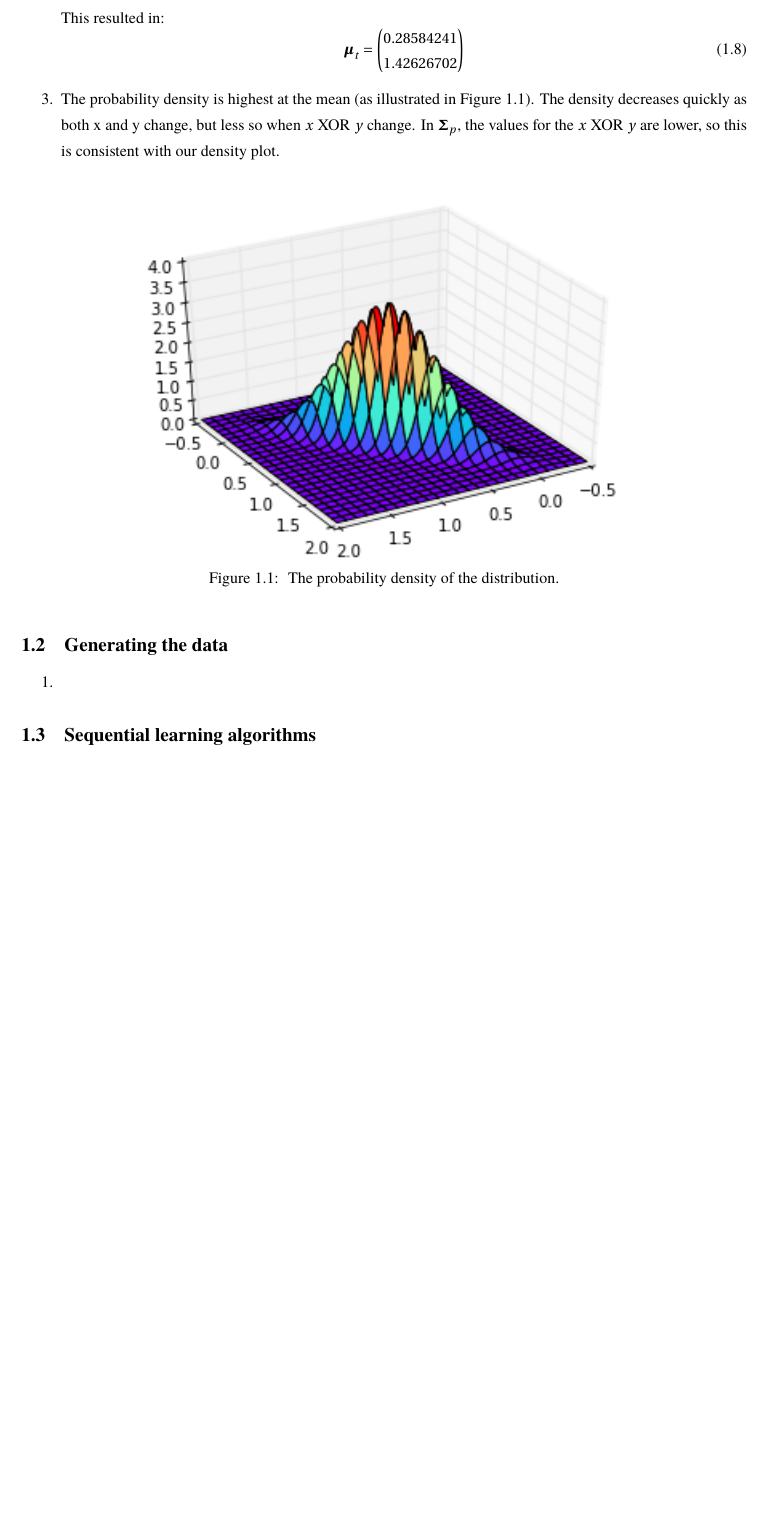
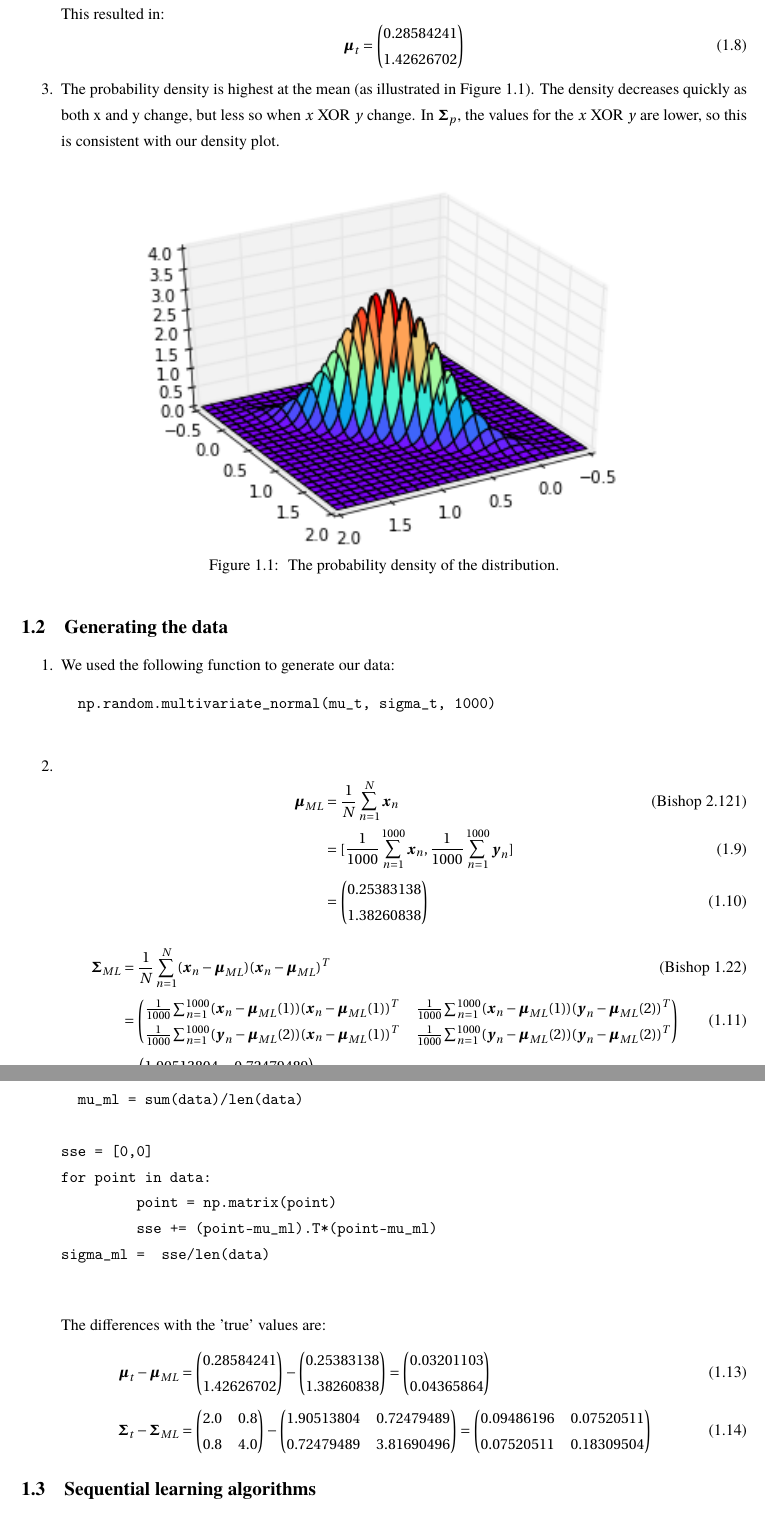
Before and after one commit to ChristophSchmidl/statistical-machine-learning-1, a LaTeX problem sheet (assignment-2/SML_A2_GuidoZuidhof(s4160703)InezWijnands(s4149696).tex): part of page 2 of 3 before the commit and two parts of pages 2 and 3 of 4 after it, the two joined at a grey line, cut so that both start at the same text, the shorter picture padded with empty space. Compiled offline with pdfLaTeX.

Commit message:
Assignment report ex1 pt2 finished + pt3.2

```diff
--- a/assignment-2/SML_A2_GuidoZuidhof(s4160703)InezWijnands(s4149696).tex
+++ b/assignment-2/SML_A2_GuidoZuidhof(s4160703)InezWijnands(s4149696).tex
@@ -162,7 +162,44 @@ bindingoffset=0mm, top=20mm,bottom=20mm}
    			\caption{\vspace{-0.2cm} The probability density of the distribution.}
   		\end{figure}
 \end{enumerate}
+
 \subsection{Generating the data}
 \begin{enumerate}
-	\item
+	\item We used the following function to generate our data:
+	\begin{verbatim}
+		np.random.multivariate_normal(mu_t, sigma_t, 1000)
+	\end{verbatim}
+	\item \begin{align}\boldsymbol{\mu}_{ML} &= \frac{1}{N}  \sum_{n=1}^{N} \boldsymbol{x}_n \tag{Bishop 2.121}\\
+	&= [\frac{1}{1000}  \sum_{n=1}^{1000} \boldsymbol{x}_n, \frac{1}{1000}  \sum_{n=1}^{1000} \boldsymbol{y}_n]\\
+	&= \begin{pmatrix}
+0.25383138\\
+1.38260838
+\end{pmatrix}
+		\end{align}
+		\begin{align}
+		\boldsymbol{\Sigma}_{ML} &= \frac{1}{N} \sum_{n=1}^{N} (\boldsymbol{x}_n - \boldsymbol{\mu}_{ML})(\boldsymbol{x}_n - \boldsymbol{\mu}_{ML})^T \tag{Bishop 1.22}\\
+		&= \begin{pmatrix}
+\frac{1}{1000} \sum_{n=1}^{1000} (\boldsymbol{x}_n - \boldsymbol{\mu}_{ML}(1))(\boldsymbol{x}_n - \boldsymbol{\mu}_{ML}(1))^T & \frac{1}{1000} \sum_{n=1}^{1000} (\boldsymbol{x}_n - \boldsymbol{\mu}_{ML}(1))(\boldsymbol{y}_n - \boldsymbol{\mu}_{ML}(2))^T\\
+\frac{1}{1000} \sum_{n=1}^{1000} (\boldsymbol{y}_n - \boldsymbol{\mu}_{ML}(2))(\boldsymbol{x}_n - \boldsymbol{\mu}_{ML}(1))^T & \frac{1}{1000} \sum_{n=1}^{1000} (\boldsymbol{y}_n - \boldsymbol{\mu}_{ML}(2))(\boldsymbol{y}_n - \boldsymbol{\mu}_{ML}(2))^T
+\end{pmatrix}\\
+		&= \begin{pmatrix}
+1.90513804 & 0.72479489\\
+0.72479489 & 3.81690496
+\end{pmatrix}
+		\end{align}
+		This is calculated using the following code:
+		\begin{verbatim}
+		mu_ml = sum(data)/len(data)
+
+sse = [0,0]
+for point in data:
+        	point = np.matrix(point)
+        	sse += (point-mu_ml).T*(point-mu_ml)
+sigma_ml =  sse/len(data)
+    		\end{verbatim}
+    		The differences with the 'true' values are:
+    		\begin{align}
+    		\boldsymbol \mu_t - \boldsymbol \mu_{ML} &= \begin{pmatrix} 0.28584241 \\ 1.42626702\end{pmatrix} - \begin{pmatrix} 0.25383138\\ 1.38260838 \end{pmatrix} = \begin{pmatrix} 0.03201103\\ 0.04365864 \end{pmatrix}\\
+    		\boldsymbol \Sigma_t - \boldsymbol \Sigma_{ML} &= \begin{pmatrix} 2.0 & 0.8\\ 0.8 & 4.0 \end{pmatrix} - \begin{pmatrix} 1.90513804 & 0.72479489\\ 0.72479489 & 3.81690496 \end{pmatrix} = \begin{pmatrix} 0.09486196 & 0.07520511\\ 0.07520511 & 0.18309504 \end{pmatrix}
+		\end{align}
 \end{enumerate}
```
Also changed, not shown: assignment-2/SML_A2_GuidoZuidhof(s4160703)InezWijnands(s4149696).pdf, assignment-2/SML_A2_GuidoZuidhof(s4160703)InezWijnands(s4149696).tex (30 more changed lines).
